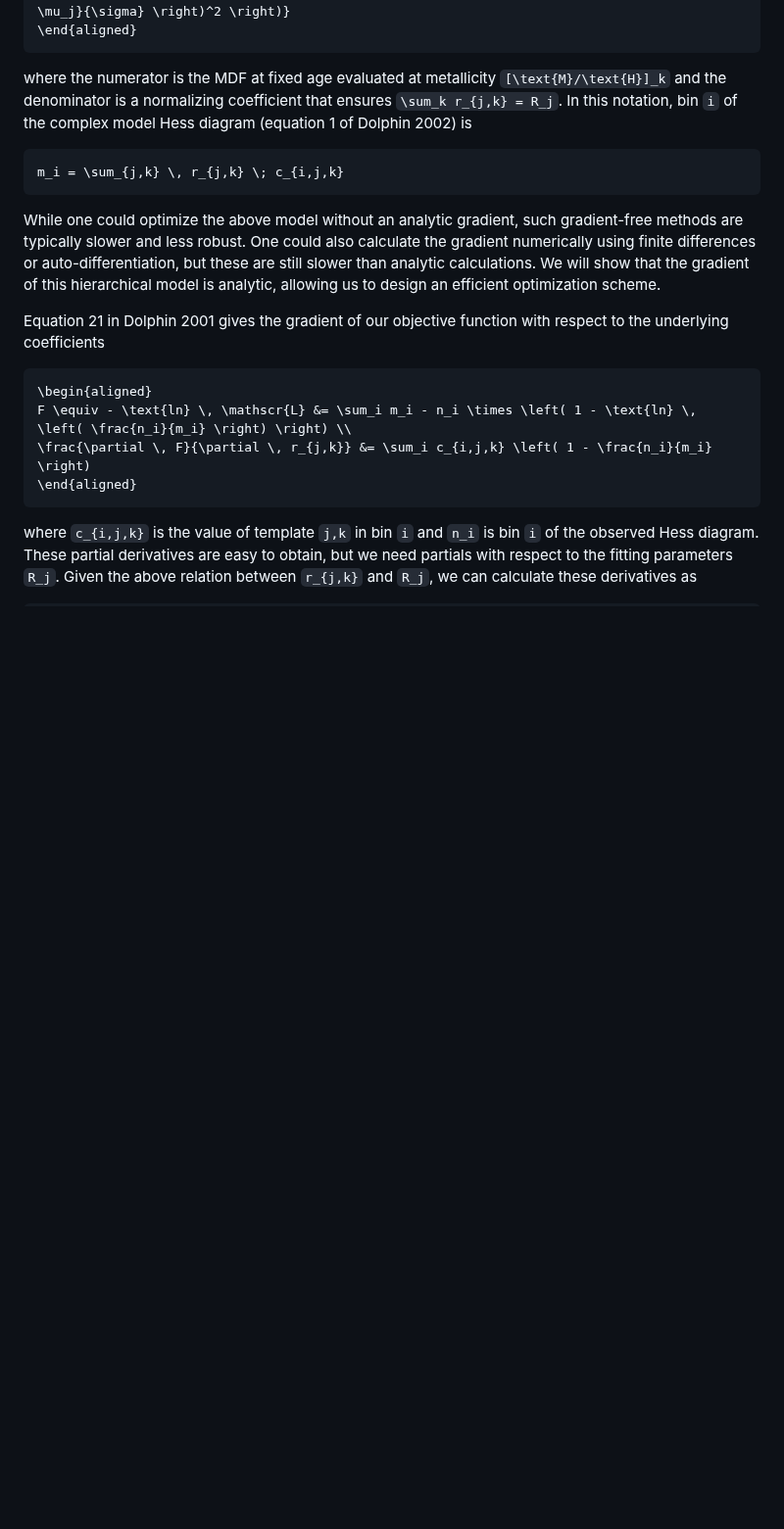
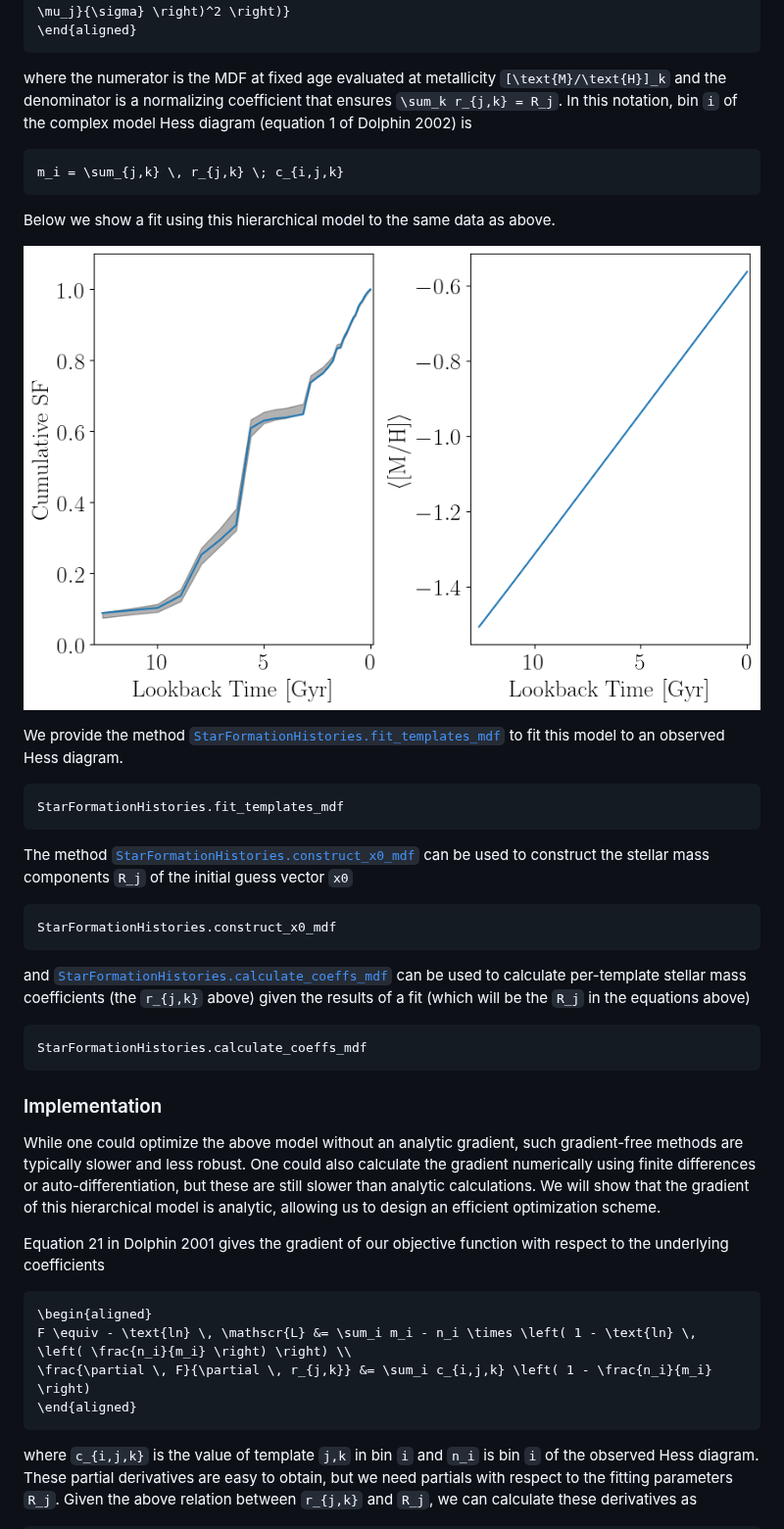
Before and after one commit to cgarling/StarFormationHistories.jl, a Markdown page: docs/src/fitting.md, the part around the change. Shown at 98% size. GitHub-like rendering; pictures changed too: docs/src/figures/mdf_model.png (added); blank space fills up the shorter version.

Commit message:
continue docs; update fixed sigma fit
fit_templates_mdf with fixed sigma now returns both mle and map results. also added more docs for the _mdf model usage.

````diff
--- a/docs/src/fitting.md
+++ b/docs/src/fitting.md
@@ -205,6 +205,30 @@ where the numerator is the MDF at fixed age evaluated at metallicity ``[\text{M}
 m_i = \sum_{j,k} \, r_{j,k} \; c_{i,j,k}
 ```
 
+Below we show a fit using this hierarchical model to the same data as above.
+
+![Example of a SFH fit with a linear metallicity evolution.](figures/mdf_model.png)
+
+We provide the method [`StarFormationHistories.fit_templates_mdf`](@ref) to fit this model to an observed Hess diagram.
+
+```@docs
+StarFormationHistories.fit_templates_mdf
+```
+
+The method [`StarFormationHistories.construct_x0_mdf`](@ref) can be used to construct the stellar mass components ``R_j`` of the initial guess vector `x0`
+
+```@docs
+StarFormationHistories.construct_x0_mdf
+```
+
+and [`StarFormationHistories.calculate_coeffs_mdf`](@ref) can be used to calculate per-template stellar mass coefficients (the ``r_{j,k}`` above) given the results of a fit (which will be the ``R_j`` in the equations above)
+
+```@docs
+StarFormationHistories.calculate_coeffs_mdf
+```
+
+### Implementation
+
 While one could optimize the above model without an analytic gradient, such gradient-free methods are typically slower and less robust. One could also calculate the gradient numerically using finite differences or auto-differentiation, but these are still slower than analytic calculations. We will show that the gradient of this hierarchical model is analytic, allowing us to design an efficient optimization scheme.
 
 Equation 21 in Dolphin 2001 gives the gradient of our objective function with respect to the underlying coefficients
````
Also changed, not shown: 2 other files.
